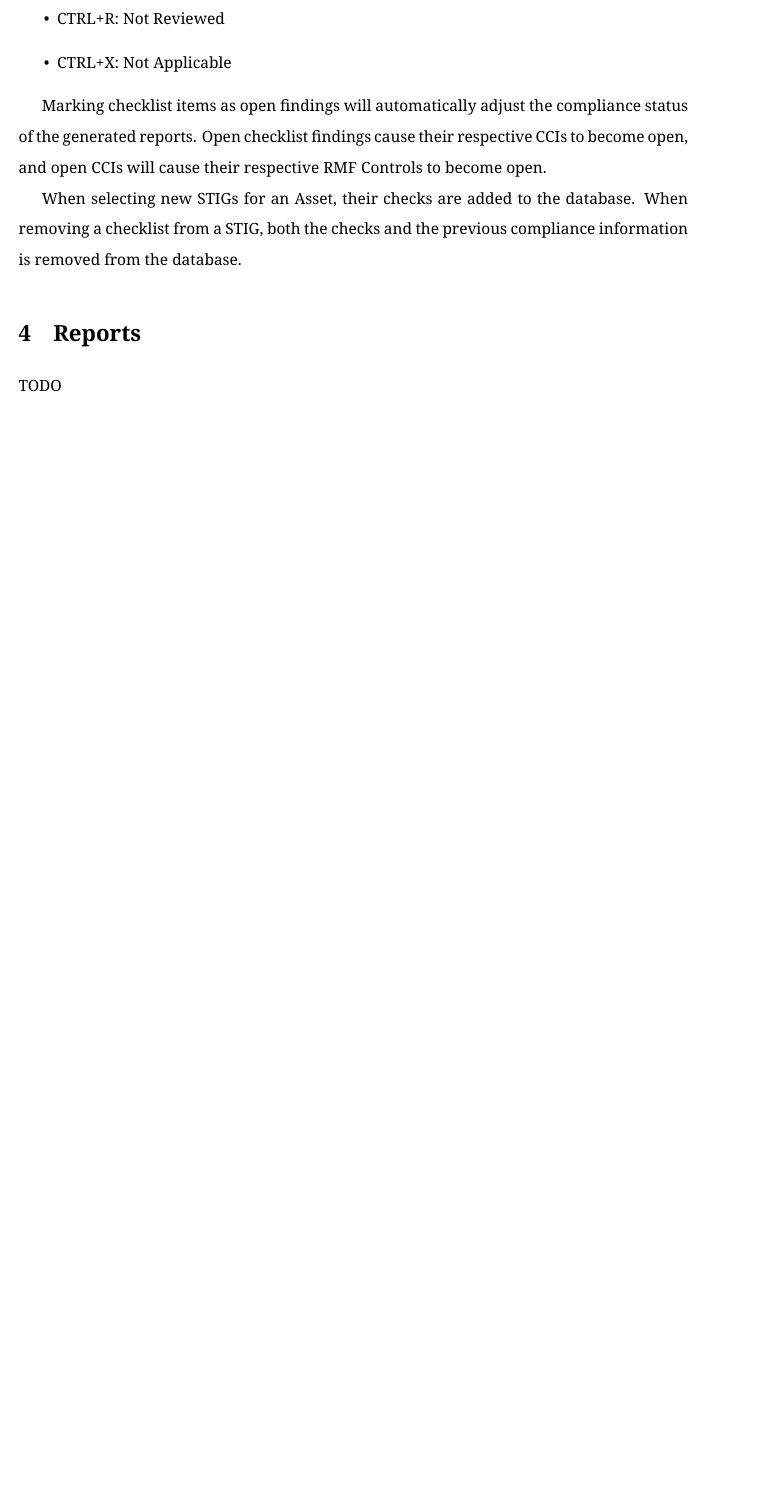
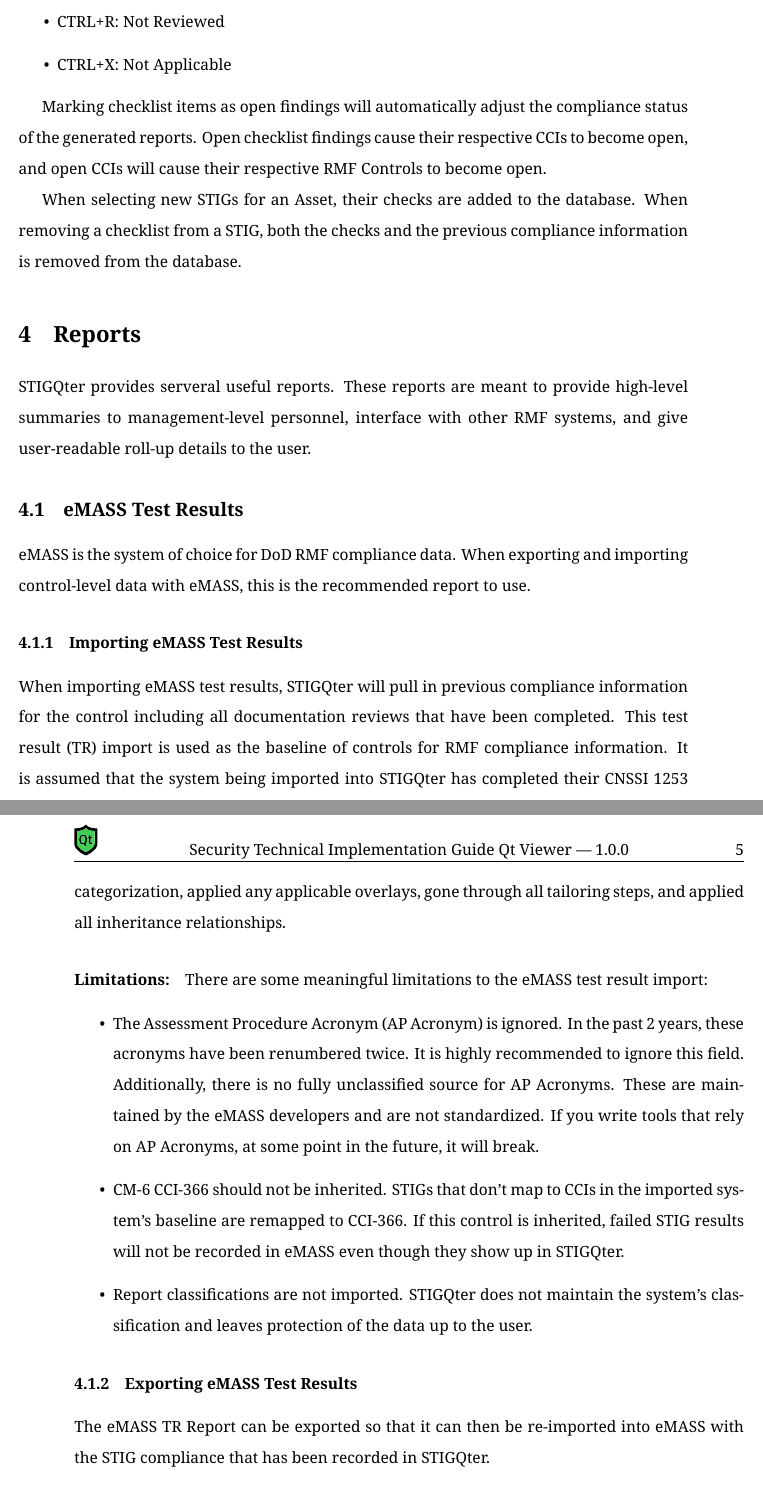
Before and after one commit to squinky86/STIGQter, a LaTeX document (doc/main.tex): part of page 8 of 8 before the commit and two parts of pages 8 and 9 of 9 after it, the two joined at a grey line, cut so that both start at the same text, the shorter picture padded with empty space. Compiled offline with XeLaTeX.

Commit message:
work on documentation

```diff
--- a/doc/main.tex
+++ b/doc/main.tex
@@ -224,7 +224,30 @@
 
 \section{Reports}
 
-TODO
+STIGQter provides serveral useful reports. These reports are meant to provide high-level summaries to management-level personnel, interface with other RMF systems, and give user-readable roll-up details to the user.
+
+\subsection{eMASS Test Results}
+
+eMASS is the system of choice for DoD RMF compliance data. When exporting and importing control-level data with eMASS, this is the recommended report to use.
+
+\subsubsection{Importing eMASS Test Results}
+
+When importing eMASS test results, STIGQter will pull in previous compliance information for the control including all documentation reviews that have been completed. This test result (TR) import is used as the baseline of controls for RMF compliance information. It is assumed that the system being imported into STIGQter has completed their CNSSI 1253 categorization, applied any applicable overlays, gone through all tailoring steps, and applied all inheritance relationships.
+
+\paragraph{Limitations:} There are some meaningful limitations to the eMASS test result import:
+\begin{itemize}
+	\item The Assessment Procedure Acronym (AP Acronym) is ignored. In the past 2 years, these acronyms have been renumbered twice. It is highly recommended to ignore this field. Additionally, there is no fully unclassified source for AP Acronyms. These are maintained by the eMASS developers and are not standardized. If you write tools that rely on AP Acronyms, at some point in the future, it will break.
+	\item CM-6 CCI-366 should not be inherited. STIGs that don't map to CCIs in the imported system's baseline are remapped to CCI-366. If this control is inherited, failed STIG results will not be recorded in eMASS even though they show up in STIGQter.
+	\item Report classifications are not imported. STIGQter does not maintain the system's classification and leaves protection of the data up to the user.
+\end{itemize}
+
+\subsubsection{Exporting eMASS Test Results}
+
+The eMASS TR Report can be exported so that it can then be re-imported into eMASS with the STIG compliance that has been recorded in STIGQter.
+
+\paragraph{Limitations:}
+
+The TR Report may not be in the same order as the one generated by eMASS. Filtering is automatically applied to be able to sort this sheet. Additionally, AP Acronyms are ignored and classification levels are not preserved.
 
 \section{Export Formats}
 
```
